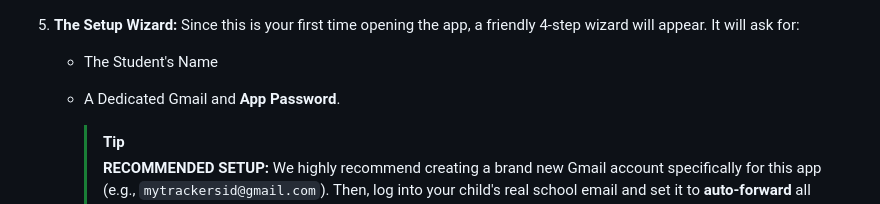
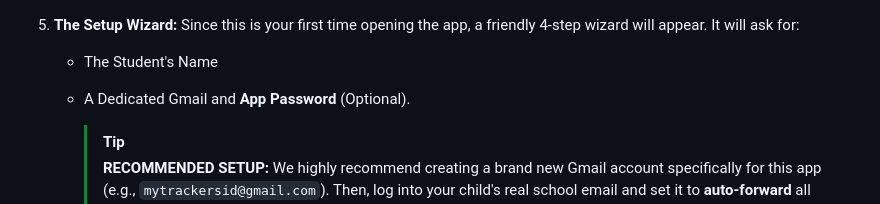
Before and after one commit to sidaakula/mytracker-desktop, a Markdown page: README.md, the part around the change. Drawn GitHub-style.

Commit message:
Make Gmail optional in manual

```diff
--- a/README.md
+++ b/README.md
@@ -33,7 +33,7 @@ Because MyTracker is a portable application, there is no complicated installer!
    > It will automatically install everything and create a "MyTracker" icon in your App Launcher!
 3. **The Setup Wizard:** Since this is your first time opening the app, a friendly 4-step wizard will appear. It will ask for:
    - The Student's Name
-   - A Dedicated Gmail and **App Password**.
+   - A Dedicated Gmail and **App Password** (Optional).
      > [!TIP]
      > **RECOMMENDED SETUP:** We highly recommend creating a brand new Gmail account specifically for this app (e.g., `mytrackersid@gmail.com`). Then, log into your child's real school email and set it to **auto-forward** all incoming emails to this new `mytrackersid@gmail.com` address. This keeps everything perfectly organized!
 
```
